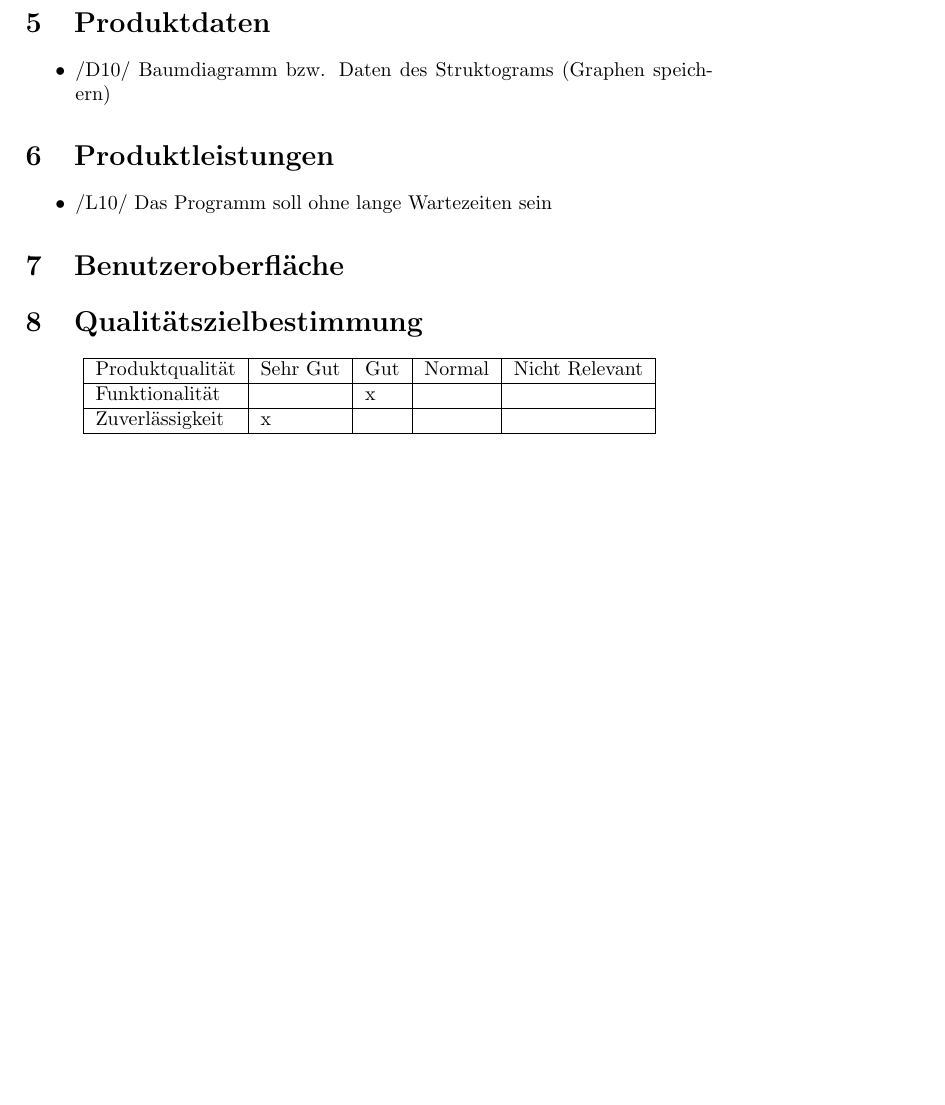
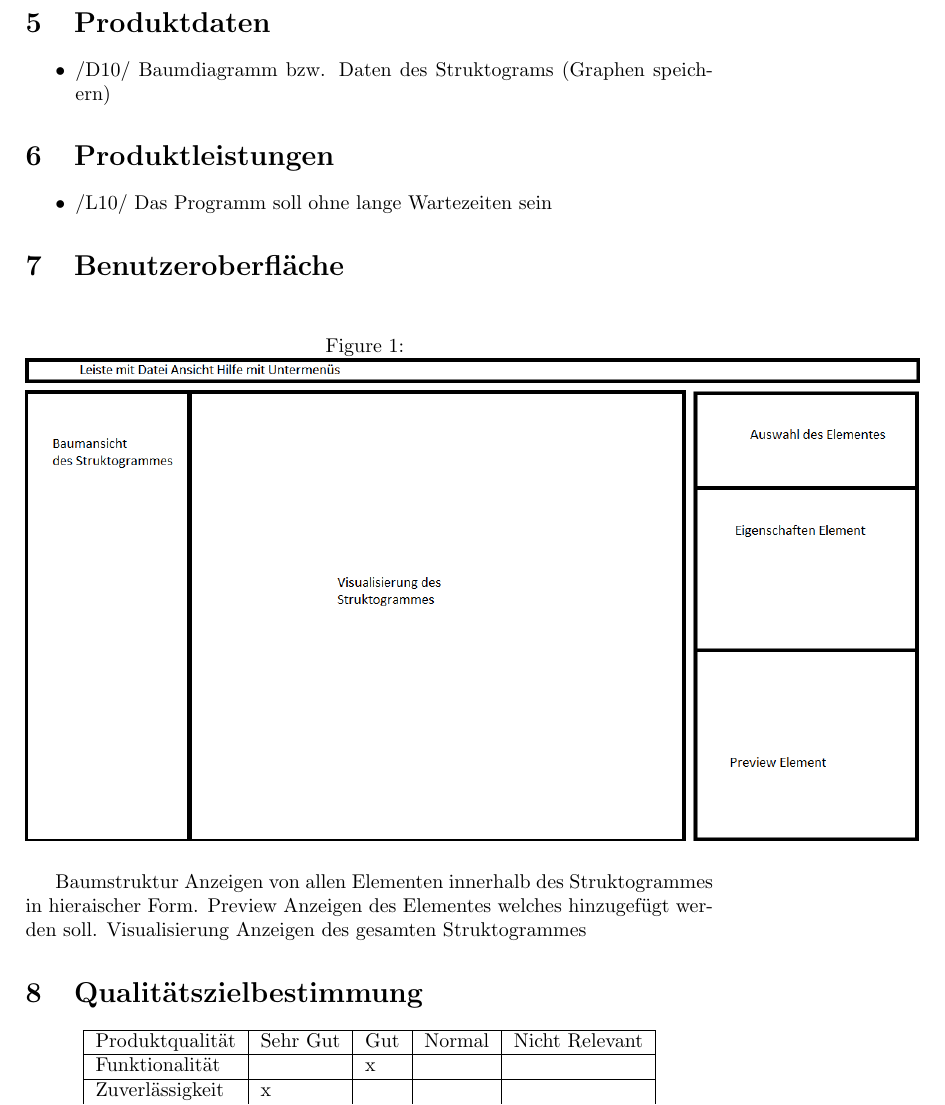
Before and after one commit to ChrSacher/structo_edit, a LaTeX document (Pflichtenheft.tex): part of page 5 of 5 before the commit and part of page 5 of 6 after it, cut so that both start at the same text, the shorter picture padded with empty space. Compiled offline with pdfLaTeX.

Commit message:
finishing

```diff
--- a/Pflichtenheft.tex
+++ b/Pflichtenheft.tex
@@ -2,7 +2,7 @@
 \usepackage[utf8]{inputenc}
 \usepackage{color}
 \usepackage{colortbl}
-
+\usepackage{graphicx}
 % Title Page
 %\title{}
 %\author{}
@@ -177,7 +177,15 @@ Das Programm soll Leuten helfen, die neu ins Programmieren oder in die Informati
 \item /L10/ Das Programm soll ohne lange Wartezeiten sein
 \end{itemize}
 \section{Benutzeroberfläche}
-%Coming soon
+\begin{figure}[h!]
+  \caption{}
+  \centering
+    \includegraphics[width=1.3\textwidth]{gui-skizze.png}
+\end{figure}
+Baumstruktur Anzeigen von allen Elementen innerhalb des Struktogrammes in hieraischer Form.
+Preview Anzeigen des Elementes welches hinzugefügt werden soll.
+Visualisierung Anzeigen des gesamten Struktogrammes
+
 \section{Qualitätszielbestimmung}
 
 \begin{center}
```
Also changed, not shown: Pflichtenheft.pdf, gui-skizze.png, 4 other files.
